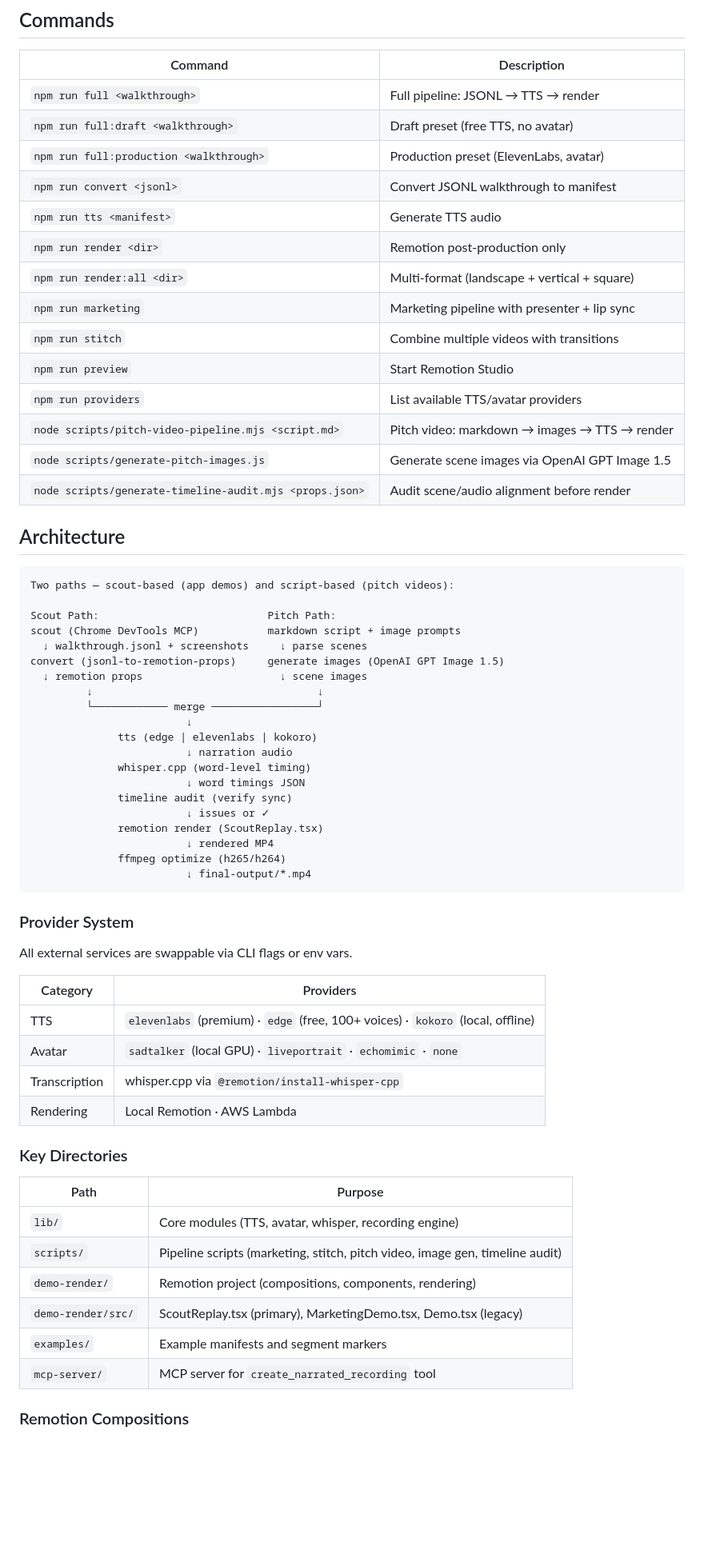
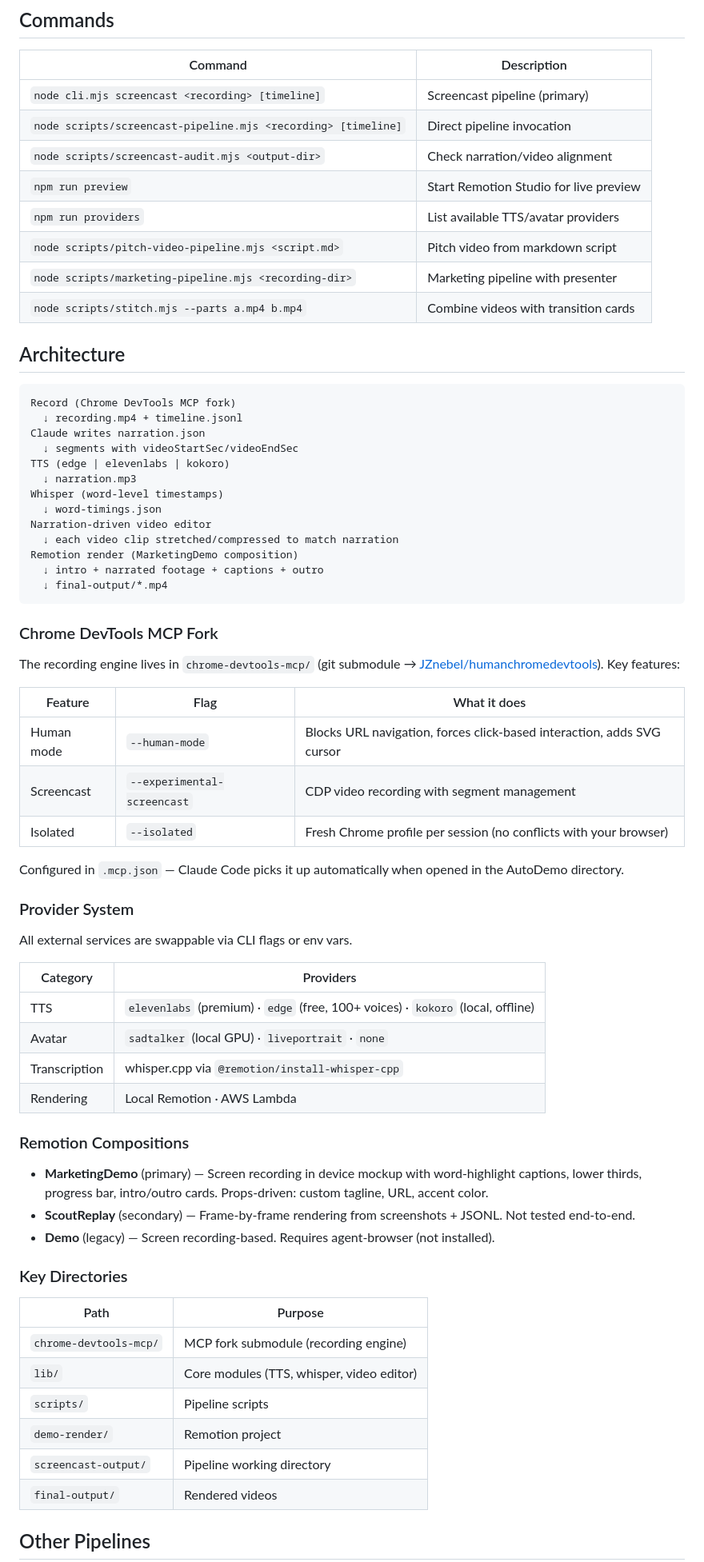
Before and after one commit to JZnebel/AutoDemo, a Markdown page: README.md, the part around one of its changes. Shown at 80% size. GitHub-like rendering; blank space fills up the shorter version.

````diff
--- a/README.md
+++ b/README.md
@@ -149,45 +118,44 @@ npm run preview
 
 | Command | Description |
 |---------|-------------|
-| `npm run full <walkthrough>` | Full pipeline: JSONL → TTS → render |
-| `npm run full:draft <walkthrough>` | Draft preset (free TTS, no avatar) |
-| `npm run full:production <walkthrough>` | Production preset (ElevenLabs, avatar) |
-| `npm run convert <jsonl>` | Convert JSONL walkthrough to manifest |
-| `npm run tts <manifest>` | Generate TTS audio |
-| `npm run render <dir>` | Remotion post-production only |
-| `npm run render:all <dir>` | Multi-format (landscape + vertical + square) |
-| `npm run marketing` | Marketing pipeline with presenter + lip sync |
-| `npm run stitch` | Combine multiple videos with transitions |
-| `npm run preview` | Start Remotion Studio |
+| `node cli.mjs screencast <recording> [timeline]` | Screencast pipeline (primary) |
+| `node scripts/screencast-pipeline.mjs <recording> [timeline]` | Direct pipeline invocation |
+| `node scripts/screencast-audit.mjs <output-dir>` | Check narration/video alignment |
+| `npm run preview` | Start Remotion Studio for live preview |
 | `npm run providers` | List available TTS/avatar providers |
-| `node scripts/pitch-video-pipeline.mjs <script.md>` | Pitch video: markdown → images → TTS → render |
-| `node scripts/generate-pitch-images.js` | Generate scene images via OpenAI GPT Image 1.5 |
-| `node scripts/generate-timeline-audit.mjs <props.json>` | Audit scene/audio alignment before render |
+| `node scripts/pitch-video-pipeline.mjs <script.md>` | Pitch video from markdown script |
+| `node scripts/marketing-pipeline.mjs <recording-dir>` | Marketing pipeline with presenter |
+| `node scripts/stitch.mjs --parts a.mp4 b.mp4` | Combine videos with transition cards |
 
 ## Architecture
 
 ```
-Two paths — scout-based (app demos) and script-based (pitch videos):
+Record (Chrome DevTools MCP fork)
+  ↓ recording.mp4 + timeline.jsonl
+Claude writes narration.json
+  ↓ segments with videoStartSec/videoEndSec
+TTS (edge | elevenlabs | kokoro)
+  ↓ narration.mp3
+Whisper (word-level timestamps)
+  ↓ word-timings.json
+Narration-driven video editor
+  ↓ each video clip stretched/compressed to match narration
+Remotion render (MarketingDemo composition)
+  ↓ intro + narrated footage + captions + outro
+  ↓ final-output/*.mp4
+```
 
-Scout Path:                           Pitch Path:
-scout (Chrome DevTools MCP)           markdown script + image prompts
-  ↓ walkthrough.jsonl + screenshots     ↓ parse scenes
-convert (jsonl-to-remotion-props)     generate images (OpenAI GPT Image 1.5)
-  ↓ remotion props                      ↓ scene images
-         ↓                                    ↓
-         └──────────── merge ─────────────────┘
-                         ↓
-              tts (edge | elevenlabs | kokoro)
-                         ↓ narration audio
-              whisper.cpp (word-level timing)
-                         ↓ word timings JSON
-              timeline audit (verify sync)
-                         ↓ issues or ✓
-              remotion render (ScoutReplay.tsx)
-                         ↓ rendered MP4
-              ffmpeg optimize (h265/h264)
-                         ↓ final-output/*.mp4
-```
+### Chrome DevTools MCP Fork
+
+The recording engine lives in `chrome-devtools-mcp/` (git submodule → [JZnebel/humanchromedevtools](https://github.com/JZnebel/humanchromedevtools)). Key features:
+
+| Feature | Flag | What it does |
+|---------|------|-------------|
+| Human mode | `--human-mode` | Blocks URL navigation, forces click-based interaction, adds SVG cursor |
+| Screencast | `--experimental-screencast` | CDP video recording with segment management |
+| Isolated | `--isolated` | Fresh Chrome profile per session (no conflicts with your browser) |
+
+Configured in `.mcp.json` — Claude Code picks it up automatically when opened in the AutoDemo directory.
 
 ### Provider System
 
@@ -196,20 +164,26 @@ All external services are swappable via CLI flags or env vars.
 | Category | Providers |
 |----------|-----------|
 | TTS | `elevenlabs` (premium) · `edge` (free, 100+ voices) · `kokoro` (local, offline) |
-| Avatar | `sadtalker` (local GPU) · `liveportrait` · `echomimic` · `none` |
+| Avatar | `sadtalker` (local GPU) · `liveportrait` · `none` |
 | Transcription | whisper.cpp via `@remotion/install-whisper-cpp` |
 | Rendering | Local Remotion · AWS Lambda |
+
+### Remotion Compositions
+
+- **MarketingDemo** (primary) — Screen recording in device mockup with word-highlight captions, lower thirds, progress bar, intro/outro cards. Props-driven: custom tagline, URL, accent color.
+- **ScoutReplay** (secondary) — Frame-by-frame rendering from screenshots + JSONL. Not tested end-to-end.
+- **Demo** (legacy) — Screen recording-based. Requires agent-browser (not installed).
 
 ### Key Directories
 
 | Path | Purpose |
 |------|---------|
-| `lib/` | Core modules (TTS, avatar, whisper, recording engine) |
-| `scripts/` | Pipeline scripts (marketing, stitch, pitch video, image gen, timeline audit) |
-| `demo-render/` | Remotion project (compositions, components, rendering) |
-| `demo-render/src/` | ScoutReplay.tsx (primary), MarketingDemo.tsx, Demo.tsx (legacy) |
-| `examples/` | Example manifests and segment markers |
-| `mcp-server/` | MCP server for `create_narrated_recording` tool |
+| `chrome-devtools-mcp/` | MCP fork submodule (recording engine) |
+| `lib/` | Core modules (TTS, whisper, video editor) |
+| `scripts/` | Pipeline scripts |
+| `demo-render/` | Remotion project |
+| `screencast-output/` | Pipeline working directory |
+| `final-output/` | Rendered videos |
 
-### Remotion Compositions
+## Other Pipelines
 
````
Also changed, not shown: other parts of README.md (+98 -112 lines).
